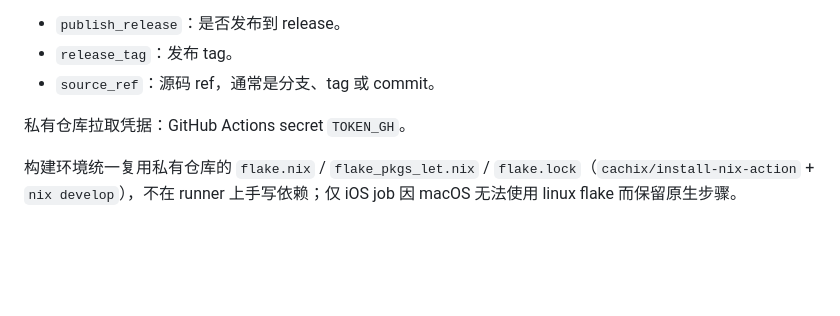
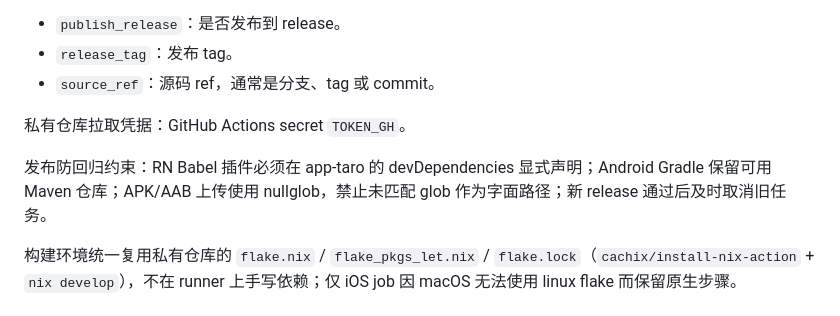
Before and after one commit to joyanhui/lot-Project, a Markdown page: README.md, the part around the change. Drawn GitHub-style; blank space fills up the shorter version.

Commit message:
Document release regression constraints

```diff
--- a/README.md
+++ b/README.md
@@ -24,6 +24,8 @@
 - `source_ref`：源码 ref，通常是分支、tag 或 commit。
 
 私有仓库拉取凭据：GitHub Actions secret `TOKEN_GH`。
+
+发布防回归约束：RN Babel 插件必须在 app-taro 的 devDependencies 显式声明；Android Gradle 保留可用 Maven 仓库；APK/AAB 上传使用 nullglob，禁止未匹配 glob 作为字面路径；新 release 通过后及时取消旧任务。
 
 构建环境统一复用私有仓库的 `flake.nix` / `flake_pkgs_let.nix` / `flake.lock`（`cachix/install-nix-action` + `nix develop`），不在 runner 上手写依赖；仅 iOS job 因 macOS 无法使用 linux flake 而保留原生步骤。
 
```
